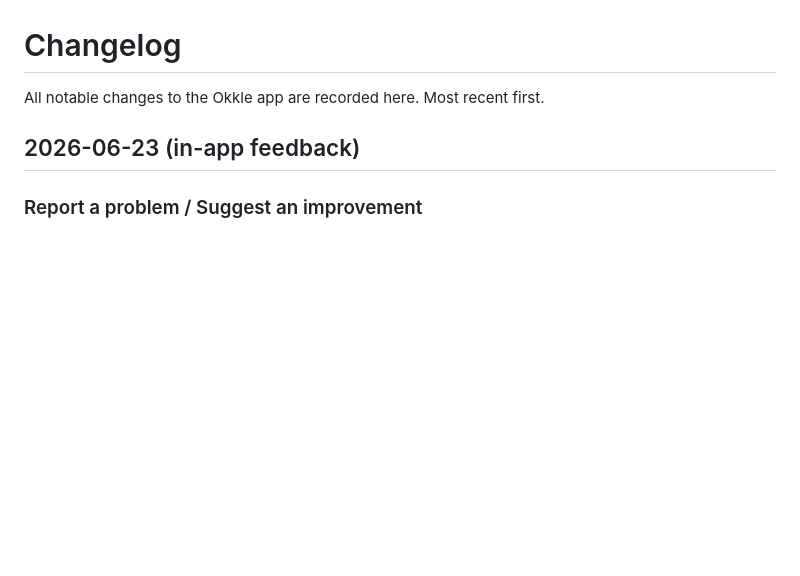
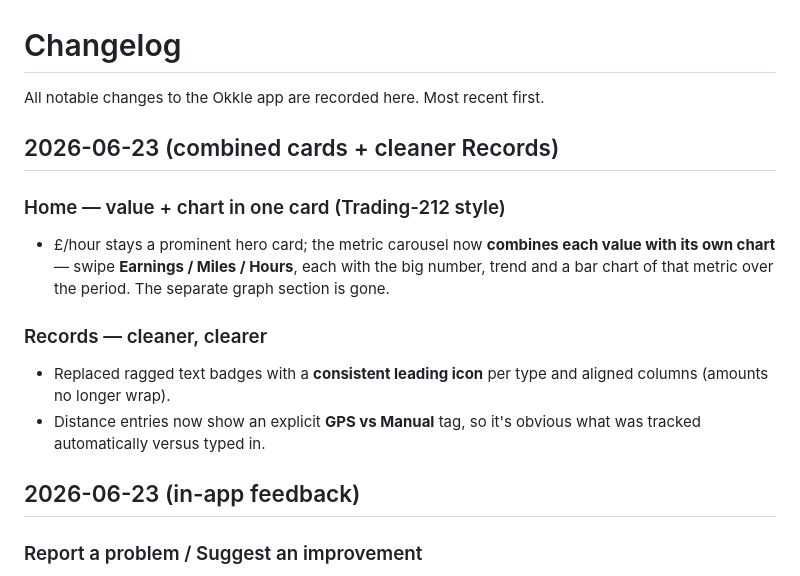
Before and after one commit to okkle-lab/okkle-app, a Markdown page: CHANGELOG.md, the part around the change. GitHub-like rendering; blank space fills up the shorter version.

Commit message:
docs: combined cards + cleaner records
Co-Authored-By: Claude Opus 4.8 <noreply@anthropic.com>

```diff
--- a/CHANGELOG.md
+++ b/CHANGELOG.md
@@ -1,6 +1,15 @@
 # Changelog
 
 All notable changes to the Okkle app are recorded here. Most recent first.
+
+## 2026-06-23 (combined cards + cleaner Records)
+
+### Home — value + chart in one card (Trading-212 style)
+- £/hour stays a prominent hero card; the metric carousel now **combines each value with its own chart** — swipe **Earnings / Miles / Hours**, each with the big number, trend and a bar chart of that metric over the period. The separate graph section is gone.
+
+### Records — cleaner, clearer
+- Replaced ragged text badges with a **consistent leading icon** per type and aligned columns (amounts no longer wrap).
+- Distance entries now show an explicit **GPS vs Manual** tag, so it's obvious what was tracked automatically versus typed in.
 
 ## 2026-06-23 (in-app feedback)
 
```
